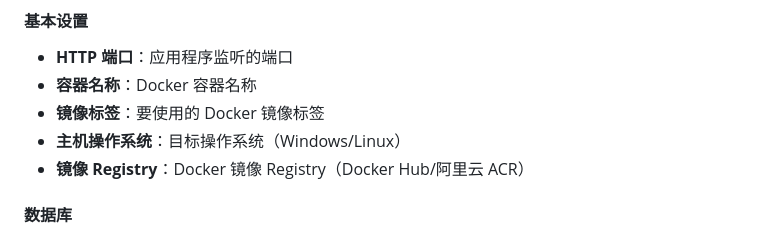
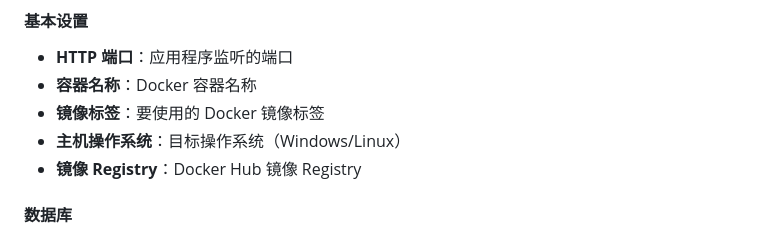
Before and after one commit to HagiCode-org/docker-compose-builder, a Markdown page: README_cn.md, the part around the change. Drawn GitHub-style.

```diff
--- a/README_cn.md
+++ b/README_cn.md
@@ -107,7 +107,7 @@ npm run dev
 - **容器名称**：Docker 容器名称
 - **镜像标签**：要使用的 Docker 镜像标签
 - **主机操作系统**：目标操作系统（Windows/Linux）
-- **镜像 Registry**：Docker 镜像 Registry（Docker Hub/阿里云 ACR）
+- **镜像 Registry**：Docker Hub 镜像 Registry
 
 #### 数据库
 - **仅 SQLite**：生成的部署始终将应用数据库持久化到 `/app/data/hagicode.db`
```
Also changed, not shown: README.md (+1 -1 lines).
